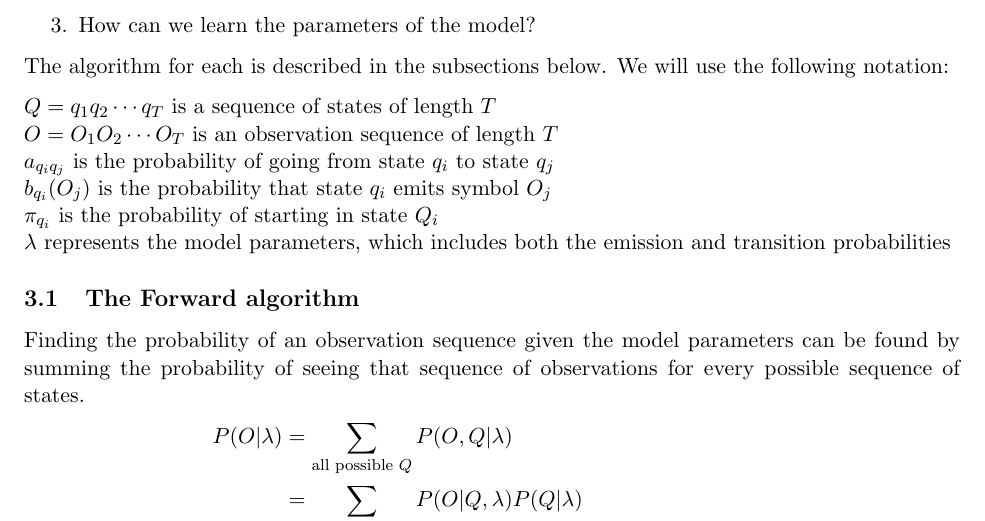
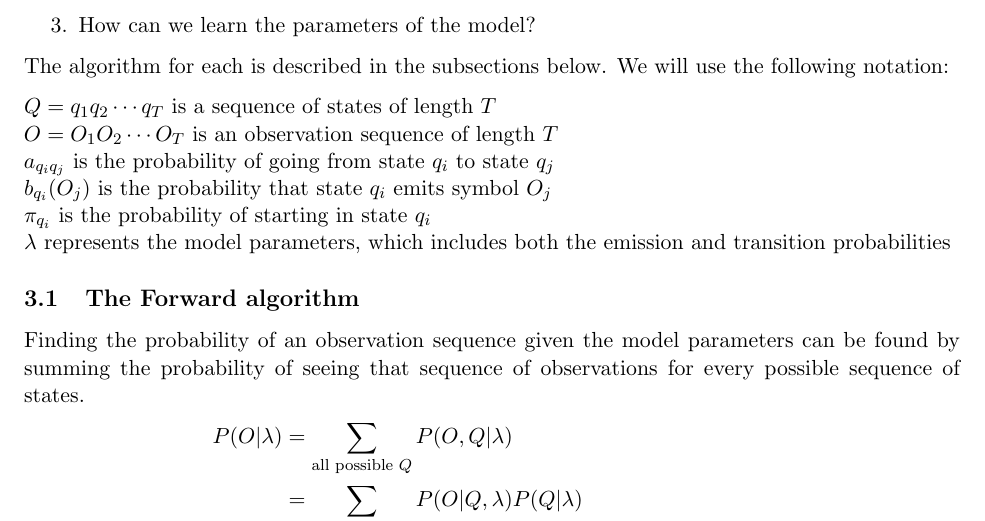
Before and after one commit to ektsang/hmm_rapid_learning, a LaTeX document (worksheet/worksheet.tex): part of page 3 of 5, cut so that both start at the same text. Compiled offline with pdfLaTeX.

Commit message:
fixed small typo

```diff
--- a/worksheet/worksheet.tex
+++ b/worksheet/worksheet.tex
@@ -97,7 +97,7 @@ $Q = q_1q_2\cdots q_T$ is a sequence of states of length $T$\\
 $O = O_1O_2\cdots O_T$ is an observation sequence of length $T$\\
 $a_{q_iq_j}$ is the probability of going from state $q_i$ to state $q_j$\\
 $b_{q_i}(O_j)$ is the probability that state $q_i$ emits symbol $O_j$\\
-$\pi_{q_i}$ is the probability of starting in state $Q_i$\\
+$\pi_{q_i}$ is the probability of starting in state $q_i$\\
 $\lambda$ represents the model parameters, which includes both the emission and transition probabilities
 
 \subsection{The Forward algorithm}
```
